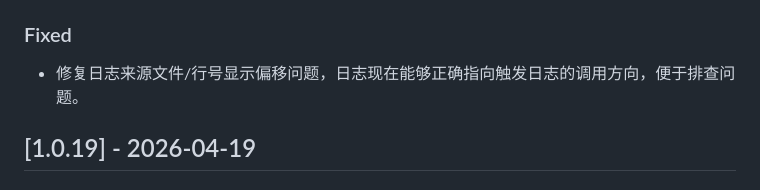
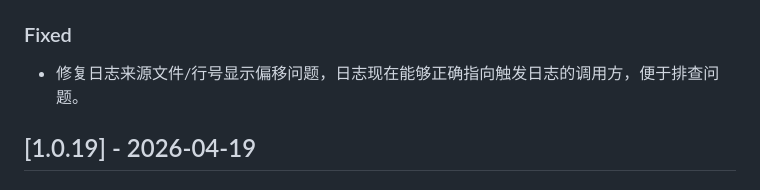
Before and after one commit to FlanChanXwO/astrbot_plugin_rsshub, a Markdown page: CHANGELOG.md, the part around the change. Rendered like a GitHub page.

Commit message:
Update CHANGELOG.md
Co-authored-by: sourcery-ai[bot] <58596630+sourcery-ai[bot]@users.noreply.github.com>

```diff
--- a/CHANGELOG.md
+++ b/CHANGELOG.md
@@ -9,7 +9,7 @@
 
 ### Fixed
 
-- 修复日志来源文件/行号显示偏移问题，日志现在能够正确指向触发日志的调用方向，便于排查问题。
+- 修复日志来源文件/行号显示偏移问题，日志现在能够正确指向触发日志的调用方，便于排查问题。
 
 ## [1.0.19] - 2026-04-19
 
```
